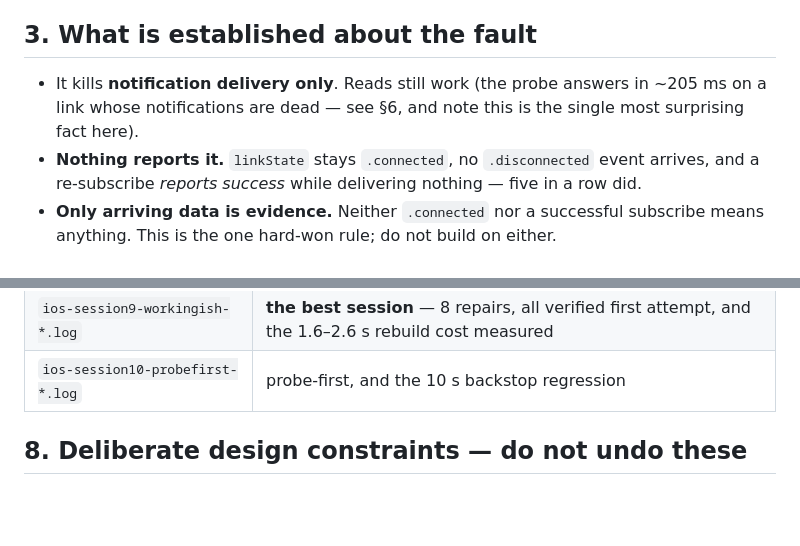
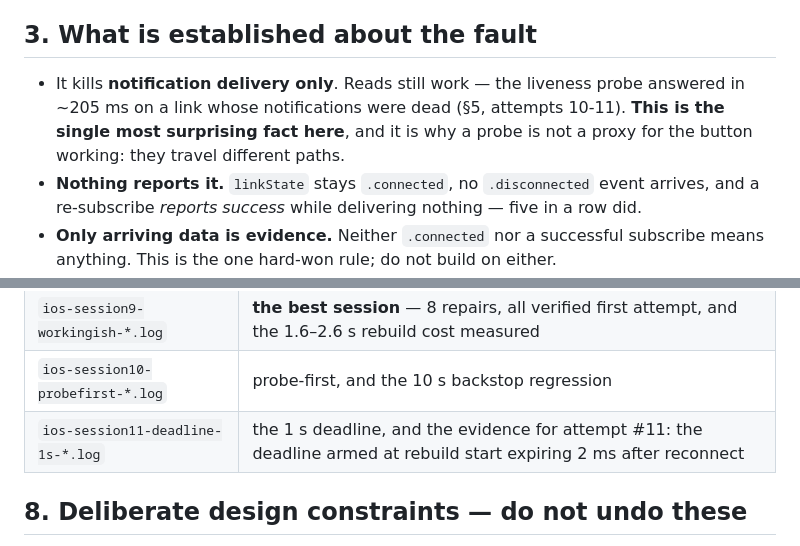
Before and after one commit to cpmpercussion/currawong, a Markdown page: docs/HANDOFF-BU14.md, 2 parts joined by grey strips. Rendered like a GitHub page; blank space fills up the shorter version.

Commit message:
Handoff: archive session 11 and fix a dangling cross-reference
The session-11 log is the evidence for attempt #11 in the handoff table — the
probe deadline armed at rebuild start, expiring 2 ms after reconnect — so it
belongs in the inventory alongside the other ten.

And the note that reads still answer on a link whose notifications are dead
pointed at the wrong section. It now cites the attempts that measured it, and
says why it matters: a probe and the button travel different paths, so a probe
answering is not evidence the button works. That is the fact most likely to
mislead someone picking this up cold.

Co-Authored-By: Claude Opus 5 (1M context) <noreply@anthropic.com>

```diff
--- a/docs/HANDOFF-BU14.md
+++ b/docs/HANDOFF-BU14.md
@@ -53,9 +53,10 @@ Measured properties:
 
 ## 3. What is established about the fault
 
-* It kills **notification delivery only**. Reads still work (the probe answers in
-  ~205 ms on a link whose notifications are dead — see §6, and note this is the
-  single most surprising fact here).
+* It kills **notification delivery only**. Reads still work — the liveness probe
+  answered in ~205 ms on a link whose notifications were dead (§5, attempts
+  10-11). **This is the single most surprising fact here**, and it is why a probe
+  is not a proxy for the button working: they travel different paths.
 * **Nothing reports it.** `linkState` stays `.connected`, no `.disconnected`
   event arrives, and a re-subscribe *reports success* while delivering nothing —
   five in a row did.
@@ -169,6 +170,7 @@ All under `experiment-data/q2l-ble-probe/` (workspace, unversioned):
 | `ios-session8-eventdriven-*.log` | event-driven repair, still looping |
 | `ios-session9-workingish-*.log` | **the best session** — 8 repairs, all verified first attempt, and the 1.6–2.6 s rebuild cost measured |
 | `ios-session10-probefirst-*.log` | probe-first, and the 10 s backstop regression |
+| `ios-session11-deadline-1s-*.log` | the 1 s deadline, and the evidence for attempt #11: the deadline armed at rebuild start expiring 2 ms after reconnect |
 
 ## 8. Deliberate design constraints — do not undo these
 
```
